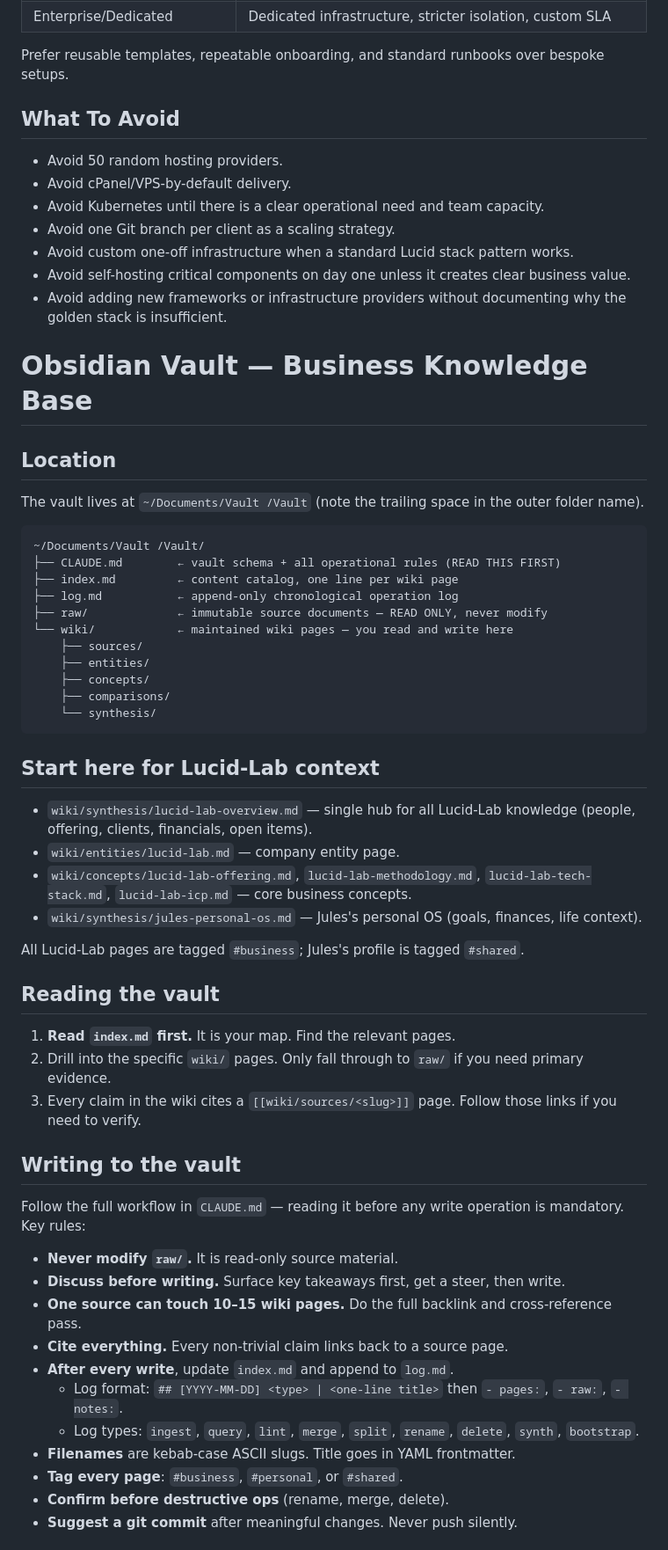
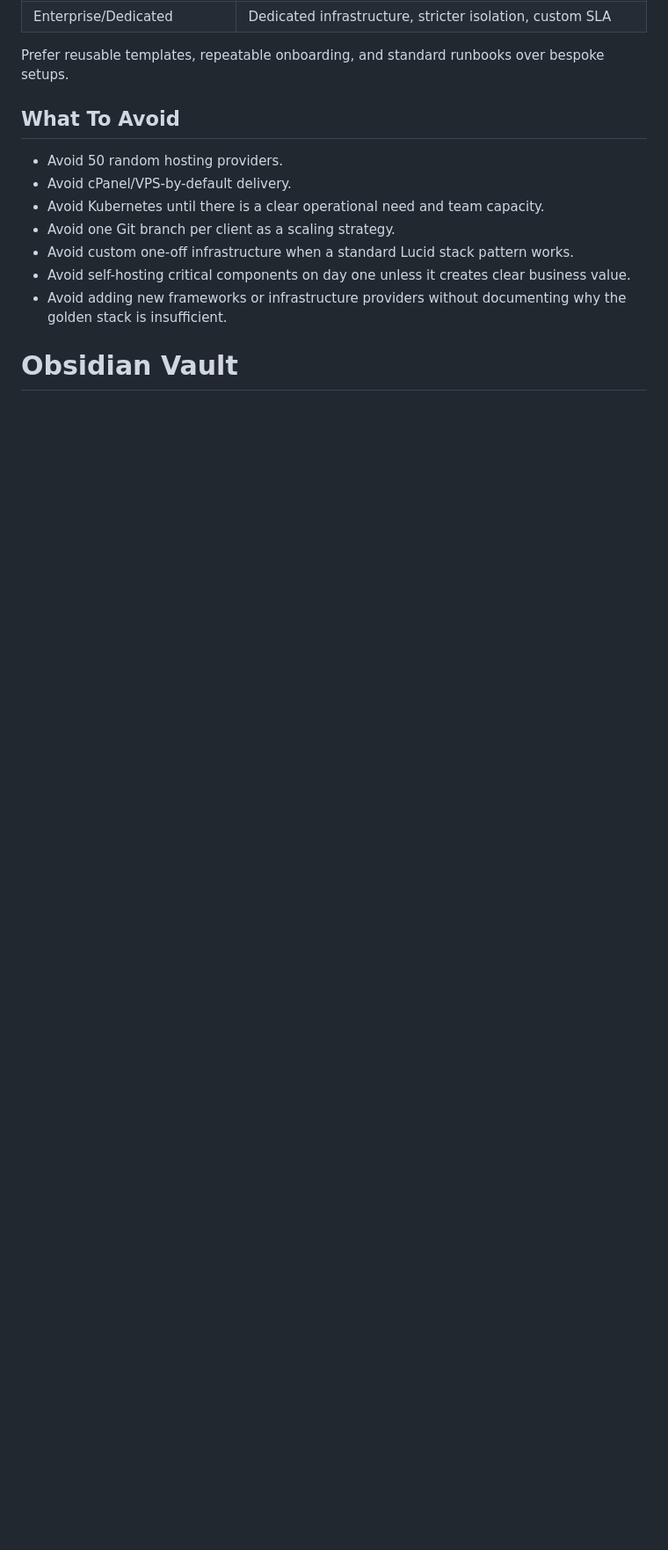
Before and after one commit to BTheo1306/lucid-lab, a Markdown page: AGENTS.md, the part around one of its changes. Shown at 88% size. GitHub-like rendering; blank space fills up the shorter version.

Commit message:
chore(agents): reference Obsidian vault rules from global CLAUDE.md
Replace the inlined vault-rules block with a pointer to the global ~/.claude/CLAUDE.md, keeping AGENTS.md focused on the Lucid-OS agency rules.

Co-Authored-By: Claude Opus 4.8 <noreply@anthropic.com>

````diff
--- a/AGENTS.md
+++ b/AGENTS.md
@@ -184,54 +184,5 @@ Prefer reusable templates, repeatable onboarding, and standard runbooks over bes
 <!-- END:lucid-lab-agency-ai-os-rules -->
 
 <!-- BEGIN:vault-rules -->
-# Obsidian Vault — Business Knowledge Base
+# Obsidian Vault
 
-## Location
-
-The vault lives at `~/Documents/Vault /Vault` (note the trailing space in the outer folder name).
-
-```
-~/Documents/Vault /Vault/
-├── CLAUDE.md        ← vault schema + all operational rules (READ THIS FIRST)
-├── index.md         ← content catalog, one line per wiki page
-├── log.md           ← append-only chronological operation log
-├── raw/             ← immutable source documents — READ ONLY, never modify
-└── wiki/            ← maintained wiki pages — you read and write here
-    ├── sources/
-    ├── entities/
-    ├── concepts/
-    ├── comparisons/
-    └── synthesis/
-```
-
-## Start here for Lucid-Lab context
-
-- `wiki/synthesis/lucid-lab-overview.md` — single hub for all Lucid-Lab knowledge (people, offering, clients, financials, open items).
-- `wiki/entities/lucid-lab.md` — company entity page.
-- `wiki/concepts/lucid-lab-offering.md`, `lucid-lab-methodology.md`, `lucid-lab-tech-stack.md`, `lucid-lab-icp.md` — core business concepts.
-- `wiki/synthesis/jules-personal-os.md` — Jules's personal OS (goals, finances, life context).
-
-All Lucid-Lab pages are tagged `#business`; Jules's profile is tagged `#shared`.
-
-## Reading the vault
-
-1. **Read `index.md` first.** It is your map. Find the relevant pages.
-2. Drill into the specific `wiki/` pages. Only fall through to `raw/` if you need primary evidence.
-3. Every claim in the wiki cites a `[[wiki/sources/<slug>]]` page. Follow those links if you need to verify.
-
-## Writing to the vault
-
-Follow the full workflow in `CLAUDE.md` — reading it before any write operation is mandatory. Key rules:
-
-- **Never modify `raw/`.** It is read-only source material.
-- **Discuss before writing.** Surface key takeaways first, get a steer, then write.
-- **One source can touch 10–15 wiki pages.** Do the full backlink and cross-reference pass.
-- **Cite everything.** Every non-trivial claim links back to a source page.
-- **After every write**, update `index.md` and append to `log.md`.
-  - Log format: `## [YYYY-MM-DD] <type> | <one-line title>` then `- pages:`, `- raw:`, `- notes:`.
-  - Log types: `ingest`, `query`, `lint`, `merge`, `split`, `rename`, `delete`, `synth`, `bootstrap`.
-- **Filenames** are kebab-case ASCII slugs. Title goes in YAML frontmatter.
-- **Tag every page**: `#business`, `#personal`, or `#shared`.
-- **Confirm before destructive ops** (rename, merge, delete).
-- **Suggest a git commit** after meaningful changes. Never push silently.
-
````
Also changed, not shown: other parts of AGENTS.md (+2 -28 lines).
